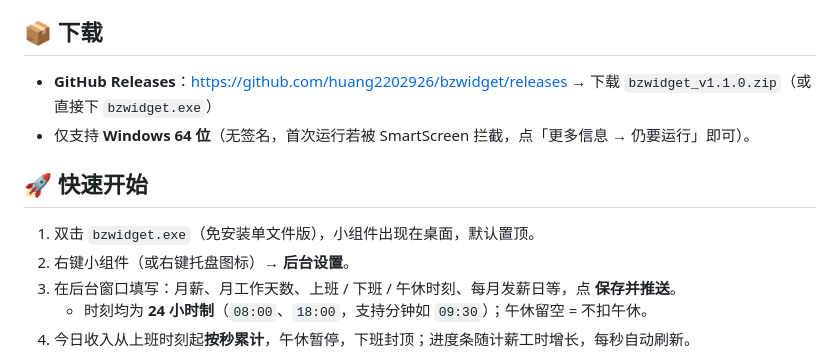
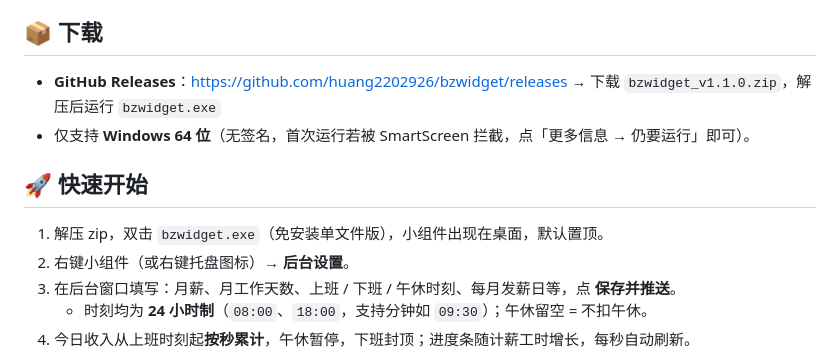
Before and after one commit to huang2202926/bzwidget, a Markdown page: README.md, the part around the change. Rendered like a GitHub page.

```diff
--- a/README.md
+++ b/README.md
@@ -55,12 +55,12 @@
 
 ## 📦 下载
 
-- **GitHub Releases**：<https://github.com/huang2202926/bzwidget/releases> → 下载 `bzwidget_v1.1.0.zip`（或直接下 `bzwidget.exe`）
+- **GitHub Releases**：<https://github.com/huang2202926/bzwidget/releases> → 下载 `bzwidget_v1.1.0.zip`，解压后运行 `bzwidget.exe`
 - 仅支持 **Windows 64 位**（无签名，首次运行若被 SmartScreen 拦截，点「更多信息 → 仍要运行」即可）。
 
 ## 🚀 快速开始
 
-1. 双击 `bzwidget.exe`（免安装单文件版），小组件出现在桌面，默认置顶。
+1. 解压 zip，双击 `bzwidget.exe`（免安装单文件版），小组件出现在桌面，默认置顶。
 2. 右键小组件（或右键托盘图标）→ **后台设置**。
 3. 在后台窗口填写：月薪、月工作天数、上班 / 下班 / 午休时刻、每月发薪日等，点 **保存并推送**。
    - 时刻均为 **24 小时制**（`08:00`、`18:00`，支持分钟如 `09:30`）；午休留空 = 不扣午休。
```
Also changed, not shown: README.en.md (+2 -2 lines).
